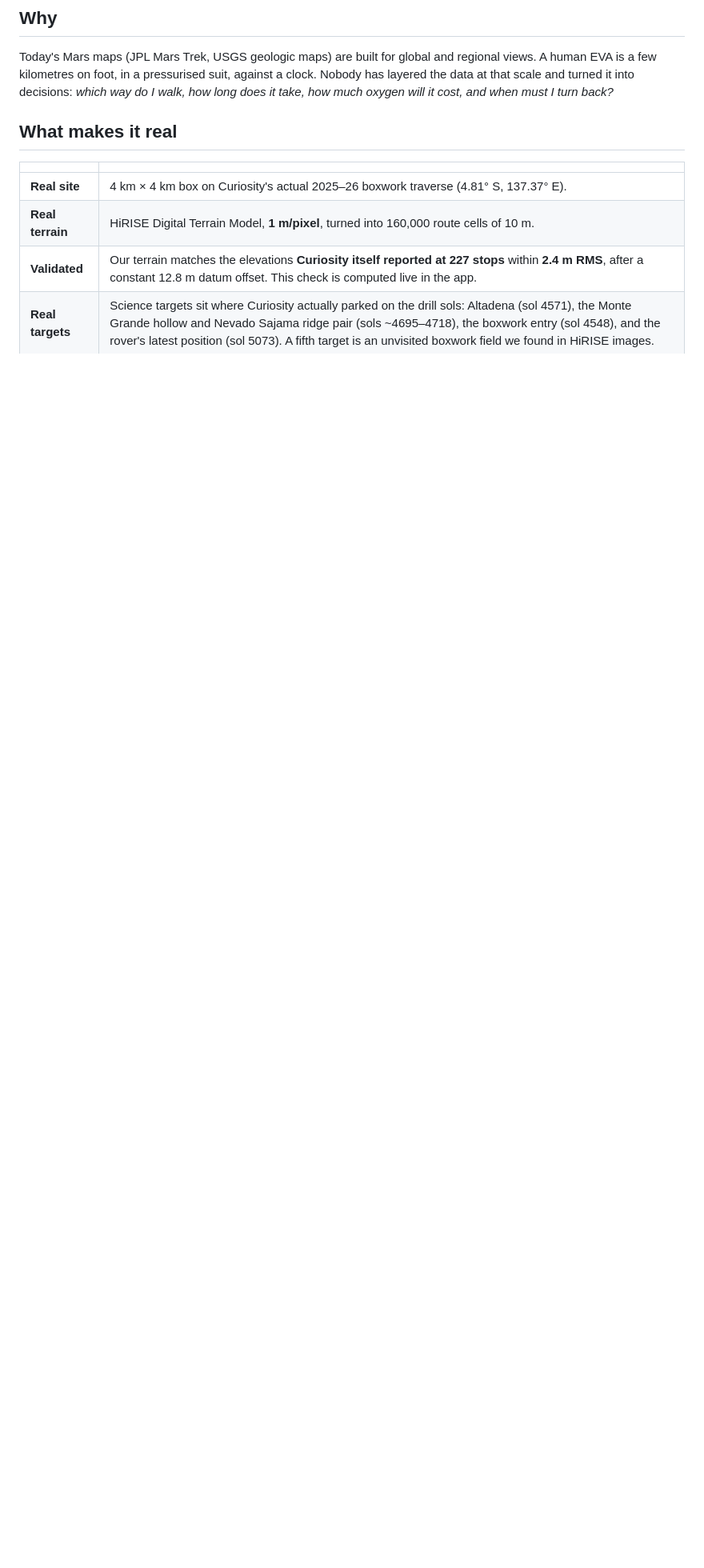
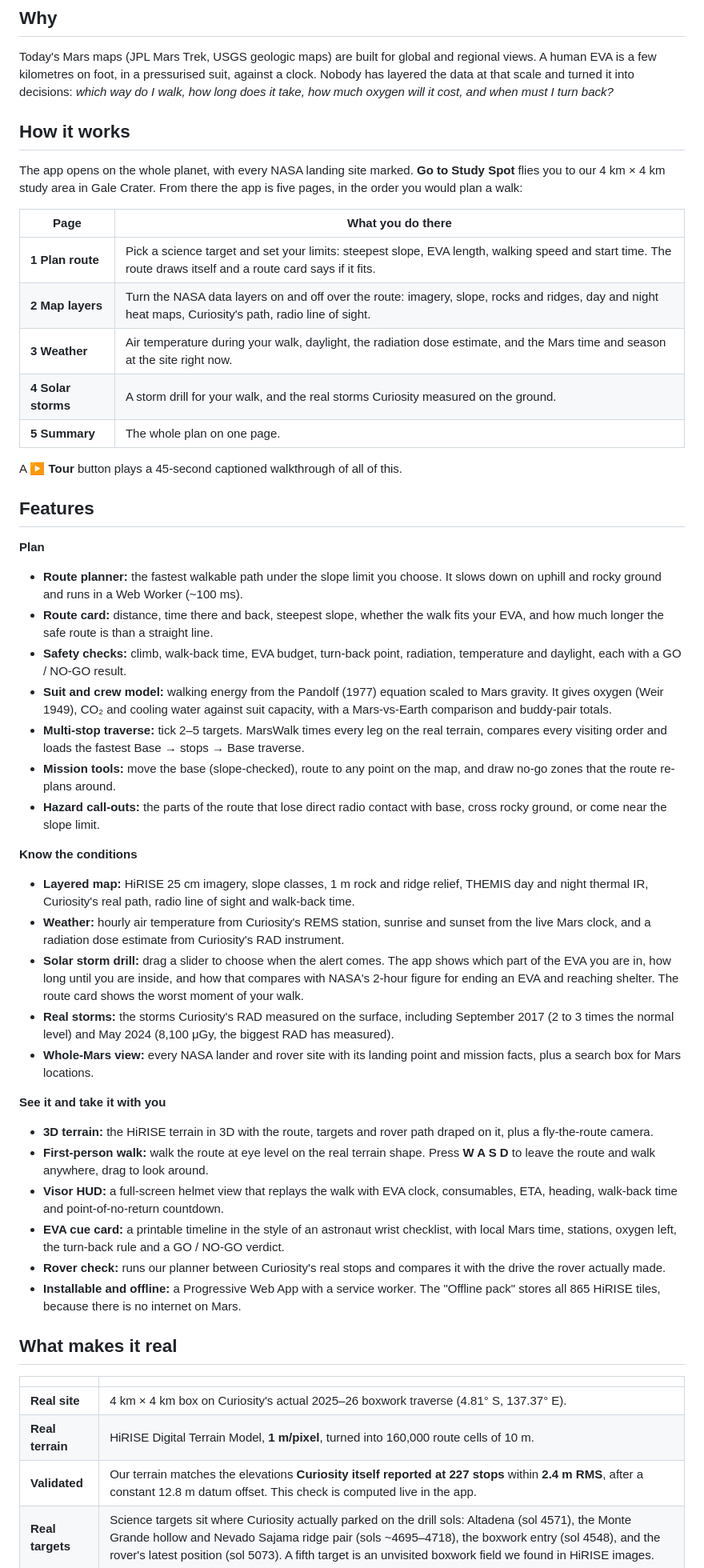
Before and after one commit to ScopeMint/marswalk, a Markdown page: README.md, the part around one of its changes. Shown at 80% size. Drawn GitHub-style; blank space fills up the shorter version.

Commit message:
Walk-freely hint in first-person view; README updated for the current app with 3 new screenshots
Co-Authored-By: Claude Fable 5.2 <noreply@anthropic.com>

```diff
--- a/README.md
+++ b/README.md
@@ -15,6 +17,44 @@ MarsWalk is an installable, offline EVA planner for the first humans on Mars. It
 
 ## Why
 Today's Mars maps (JPL Mars Trek, USGS geologic maps) are built for global and regional views. A human EVA is a few kilometres on foot, in a pressurised suit, against a clock. Nobody has layered the data at that scale and turned it into decisions: *which way do I walk, how long does it take, how much oxygen will it cost, and when must I turn back?*
+
+## How it works
+The app opens on the whole planet, with every NASA landing site marked. **Go to Study Spot** flies you to our 4 km × 4 km study area in Gale Crater. From there the app is five pages, in the order you would plan a walk:
+
+| Page | What you do there |
+|---|---|
+| **1 Plan route** | Pick a science target and set your limits: steepest slope, EVA length, walking speed and start time. The route draws itself and a route card says if it fits. |
+| **2 Map layers** | Turn the NASA data layers on and off over the route: imagery, slope, rocks and ridges, day and night heat maps, Curiosity's path, radio line of sight. |
+| **3 Weather** | Air temperature during your walk, daylight, the radiation dose estimate, and the Mars time and season at the site right now. |
+| **4 Solar storms** | A storm drill for your walk, and the real storms Curiosity measured on the ground. |
+| **5 Summary** | The whole plan on one page. |
+
+A **▶ Tour** button plays a 45-second captioned walkthrough of all of this.
+
+## Features
+**Plan**
+- **Route planner:** the fastest walkable path under the slope limit you choose. It slows down on uphill and rocky ground and runs in a Web Worker (~100 ms).
+- **Route card:** distance, time there and back, steepest slope, whether the walk fits your EVA, and how much longer the safe route is than a straight line.
+- **Safety checks:** climb, walk-back time, EVA budget, turn-back point, radiation, temperature and daylight, each with a GO / NO-GO result.
+- **Suit and crew model:** walking energy from the Pandolf (1977) equation scaled to Mars gravity. It gives oxygen (Weir 1949), CO₂ and cooling water against suit capacity, with a Mars-vs-Earth comparison and buddy-pair totals.
+- **Multi-stop traverse:** tick 2–5 targets. MarsWalk times every leg on the real terrain, compares every visiting order and loads the fastest Base → stops → Base traverse.
+- **Mission tools:** move the base (slope-checked), route to any point on the map, and draw no-go zones that the route re-plans around.
+- **Hazard call-outs:** the parts of the route that lose direct radio contact with base, cross rocky ground, or come near the slope limit.
+
+**Know the conditions**
+- **Layered map:** HiRISE 25 cm imagery, slope classes, 1 m rock and ridge relief, THEMIS day and night thermal IR, Curiosity's real path, radio line of sight and walk-back time.
+- **Weather:** hourly air temperature from Curiosity's REMS station, sunrise and sunset from the live Mars clock, and a radiation dose estimate from Curiosity's RAD instrument.
+- **Solar storm drill:** drag a slider to choose when the alert comes. The app shows which part of the EVA you are in, how long until you are inside, and how that compares with NASA's 2-hour figure for ending an EVA and reaching shelter. The route card shows the worst moment of your walk.
+- **Real storms:** the storms Curiosity's RAD measured on the surface, including September 2017 (2 to 3 times the normal level) and May 2024 (8,100 μGy, the biggest RAD has measured).
+- **Whole-Mars view:** every NASA lander and rover site with its landing point and mission facts, plus a search box for Mars locations.
+
+**See it and take it with you**
+- **3D terrain:** the HiRISE terrain in 3D with the route, targets and rover path draped on it, plus a fly-the-route camera.
+- **First-person walk:** walk the route at eye level on the real terrain shape. Press **W A S D** to leave the route and walk anywhere, drag to look around.
+- **Visor HUD:** a full-screen helmet view that replays the walk with EVA clock, consumables, ETA, heading, walk-back time and point-of-no-return countdown.
+- **EVA cue card:** a printable timeline in the style of an astronaut wrist checklist, with local Mars time, stations, oxygen left, the turn-back rule and a GO / NO-GO verdict.
+- **Rover check:** runs our planner between Curiosity's real stops and compares it with the drive the rover actually made.
+- **Installable and offline:** a Progressive Web App with a service worker. The "Offline pack" stores all 865 HiRISE tiles, because there is no internet on Mars.
 
 ## What makes it real
 | | |
```
Also changed, not shown: other parts of README.md (+10 -20 lines), docs/AI_USE.md (+1 -0 lines), media/readme-1-route.png (added), media/readme-2-storm.png (added), 5 other files.
